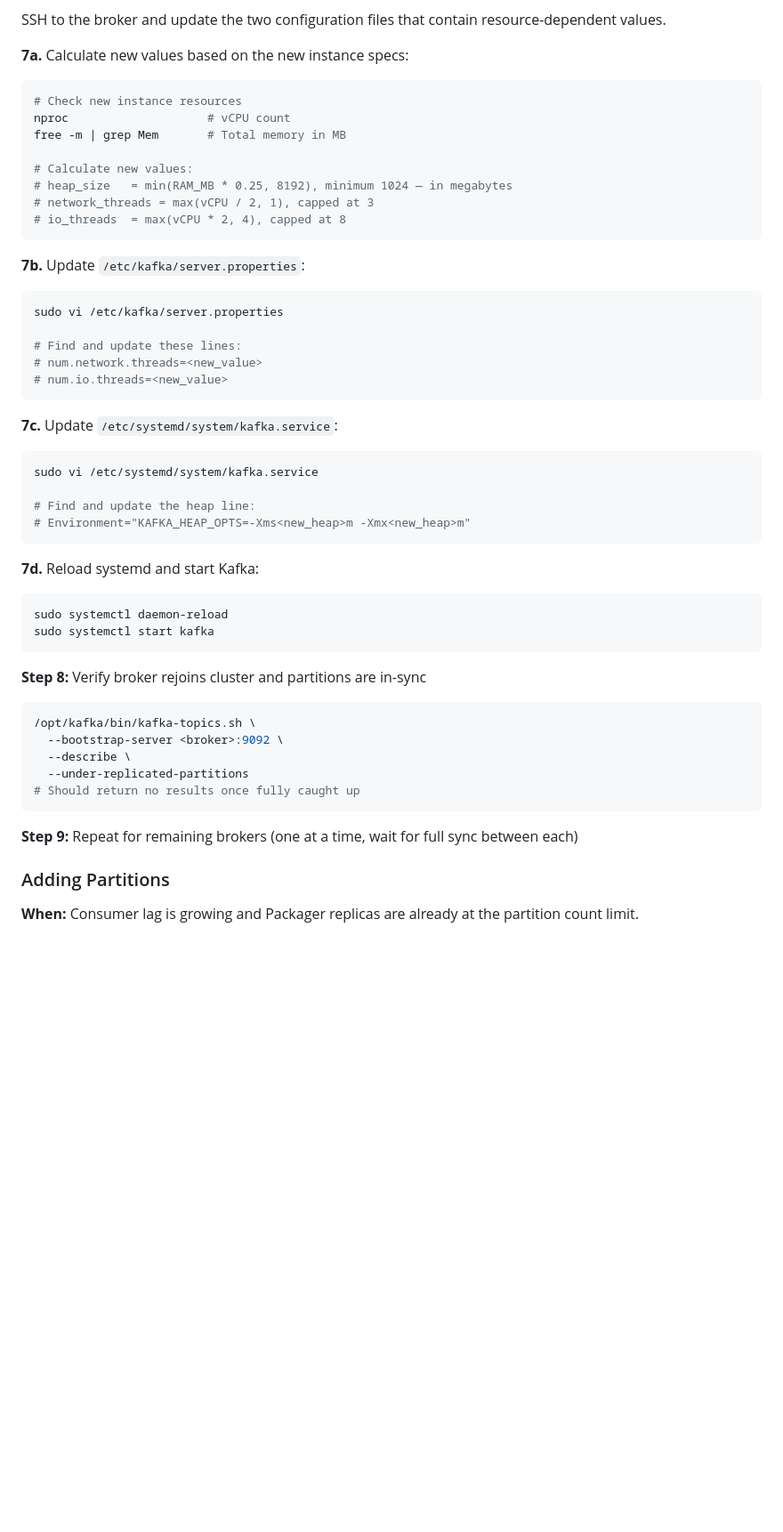
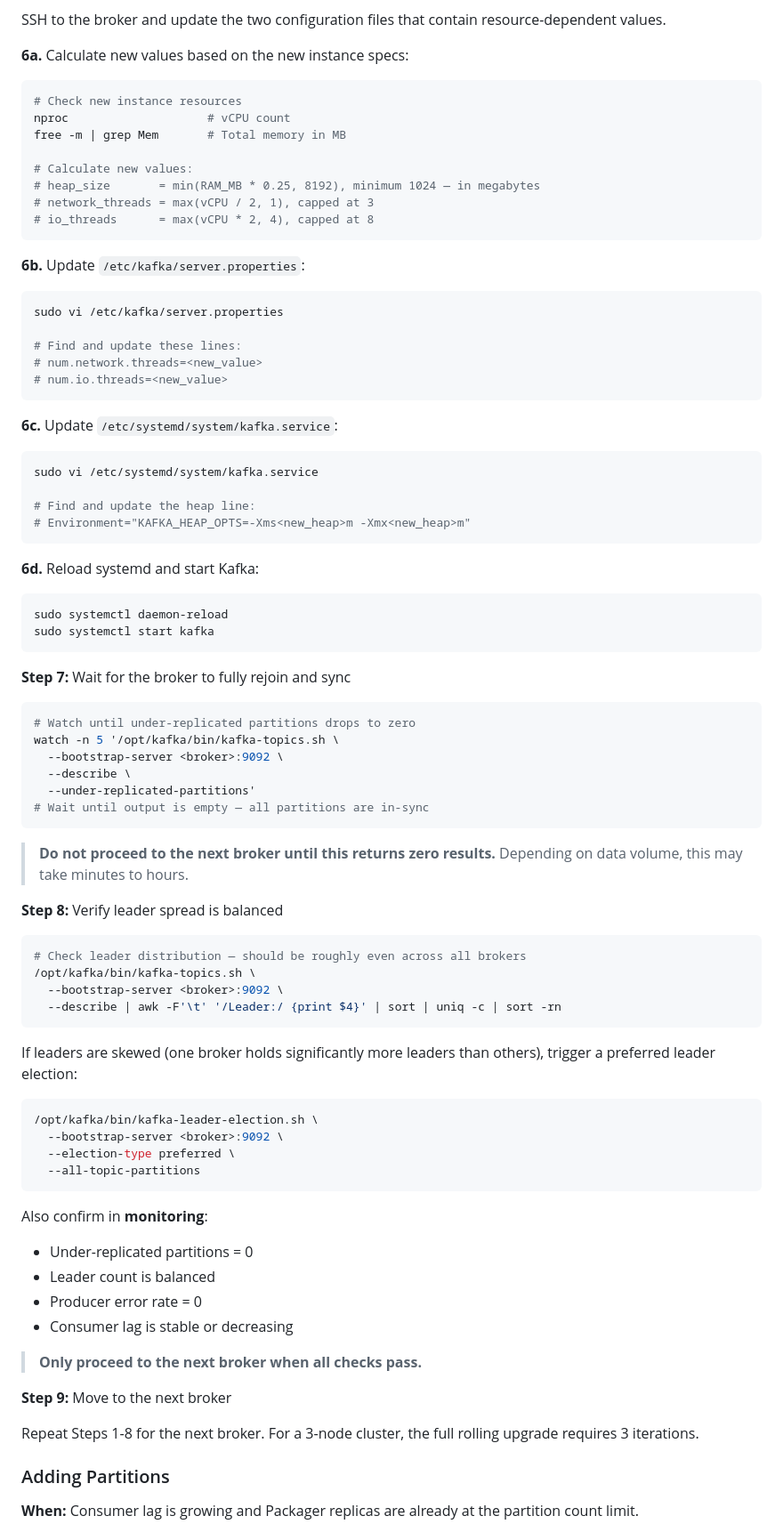
Before and after one commit to jasoet/kafka-ansible, a Markdown page: docs/2026-02-12-scaling-playbook.md, the part around one of its changes. Shown at 89% size. Drawn GitHub-style; blank space fills up the shorter version.

````diff
--- a/docs/2026-02-12-scaling-playbook.md
+++ b/docs/2026-02-12-scaling-playbook.md
@@ -266,7 +318,7 @@ aws ec2 wait instance-running --instance-ids <instance-id>
 
 SSH to the broker and update the two configuration files that contain resource-dependent values.
 
-**7a.** Calculate new values based on the new instance specs:
+**6a.** Calculate new values based on the new instance specs:
 
 ```bash
 # Check new instance resources
@@ -274,12 +326,13 @@ nproc                    # vCPU count
 free -m | grep Mem       # Total memory in MB
 
 # Calculate new values:
-# heap_size   = min(RAM_MB * 0.25, 8192), minimum 1024 — in megabytes
+# heap_size       = min(RAM_MB * 0.25, 8192), minimum 1024 — in megabytes
 # network_threads = max(vCPU / 2, 1), capped at 3
-# io_threads  = max(vCPU * 2, 4), capped at 8
+# io_threads      = max(vCPU * 2, 4), capped at 8
 ```
 
-**7b.** Update `/etc/kafka/server.properties`:
+**6b.** Update `/etc/kafka/server.properties`:
+
 ```bash
 sudo vi /etc/kafka/server.properties
 
@@ -288,7 +341,8 @@ sudo vi /etc/kafka/server.properties
 # num.io.threads=<new_value>
 ```
 
-**7c.** Update `/etc/systemd/system/kafka.service`:
+**6c.** Update `/etc/systemd/system/kafka.service`:
+
 ```bash
 sudo vi /etc/systemd/system/kafka.service
 
@@ -296,22 +350,55 @@ sudo vi /etc/systemd/system/kafka.service
 # Environment="KAFKA_HEAP_OPTS=-Xms<new_heap>m -Xmx<new_heap>m"
 ```
 
-**7d.** Reload systemd and start Kafka:
+**6d.** Reload systemd and start Kafka:
+
 ```bash
 sudo systemctl daemon-reload
 sudo systemctl start kafka
 ```
 
-**Step 8:** Verify broker rejoins cluster and partitions are in-sync
+**Step 7:** Wait for the broker to fully rejoin and sync
+
 ```bash
+# Watch until under-replicated partitions drops to zero
+watch -n 5 '/opt/kafka/bin/kafka-topics.sh \
+  --bootstrap-server <broker>:9092 \
+  --describe \
+  --under-replicated-partitions'
+# Wait until output is empty — all partitions are in-sync
+```
+
+> **Do not proceed to the next broker until this returns zero results.** Depending on data volume, this may take minutes to hours.
+
+**Step 8:** Verify leader spread is balanced
+
+```bash
+# Check leader distribution — should be roughly even across all brokers
 /opt/kafka/bin/kafka-topics.sh \
   --bootstrap-server <broker>:9092 \
-  --describe \
-  --under-replicated-partitions
-# Should return no results once fully caught up
+  --describe | awk -F'\t' '/Leader:/ {print $4}' | sort | uniq -c | sort -rn
 ```
 
-**Step 9:** Repeat for remaining brokers (one at a time, wait for full sync between each)
+If leaders are skewed (one broker holds significantly more leaders than others), trigger a preferred leader election:
+
+```bash
+/opt/kafka/bin/kafka-leader-election.sh \
+  --bootstrap-server <broker>:9092 \
+  --election-type preferred \
+  --all-topic-partitions
+```
+
+Also confirm in **monitoring**:
+- Under-replicated partitions = 0
+- Leader count is balanced
+- Producer error rate = 0
+- Consumer lag is stable or decreasing
+
+> **Only proceed to the next broker when all checks pass.**
+
+**Step 9:** Move to the next broker
+
+Repeat Steps 1-8 for the next broker. For a 3-node cluster, the full rolling upgrade requires 3 iterations.
 
 ### Adding Partitions
 
````
Also changed, not shown: other parts of docs/2026-02-12-scaling-playbook.md (+64 -12 lines).
